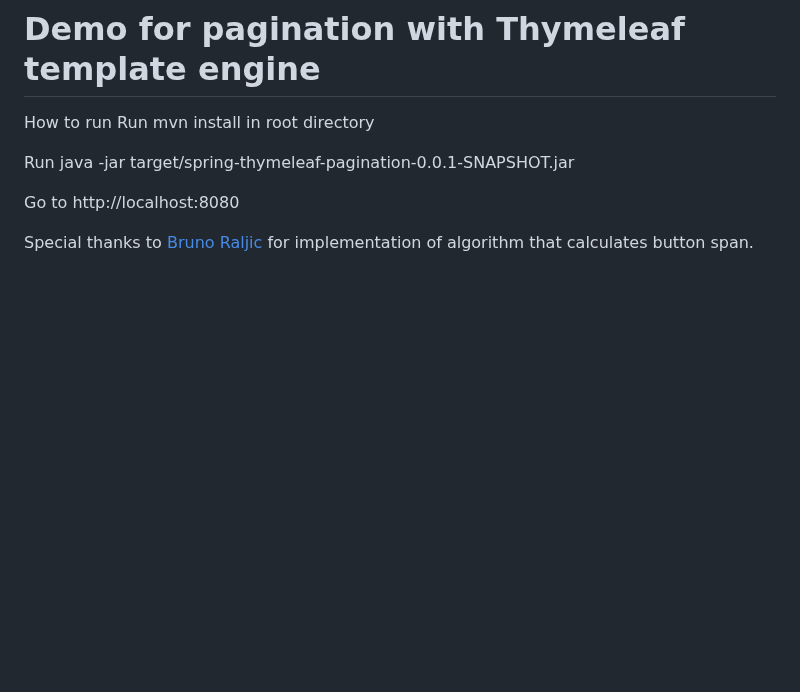
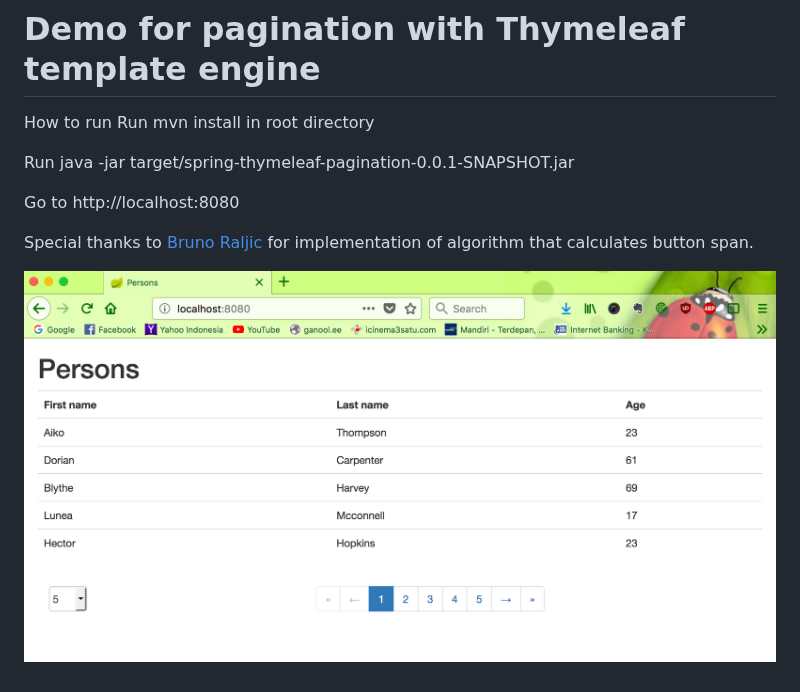
Before and after one commit to hendisantika/spring-thymeleaf-pagination, a Markdown page: README.md, the part around the change. Rendered like a GitHub page; pictures changed too: img/home.png (added); blank space fills up the shorter version.

Commit message:
#16 - Add image in README file

```diff
--- a/README.md
+++ b/README.md
@@ -8,3 +8,5 @@ Run java -jar target/spring-thymeleaf-pagination-0.0.1-SNAPSHOT.jar
 Go to http://localhost:8080
 
 Special thanks to [Bruno Raljic](https://github.com/brunoraljic) for implementation of algorithm that calculates button span.
+
+![Home Page](img/home.png)
```
